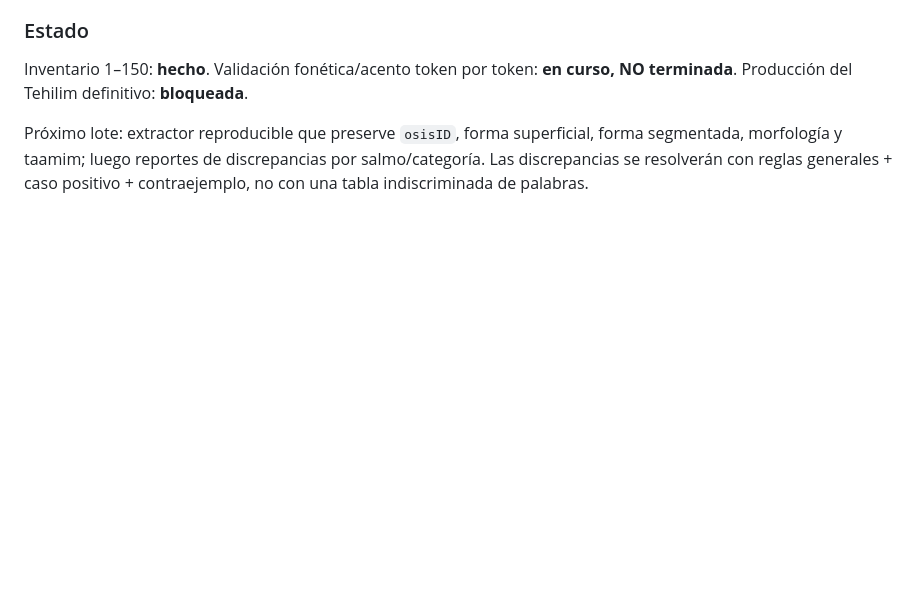
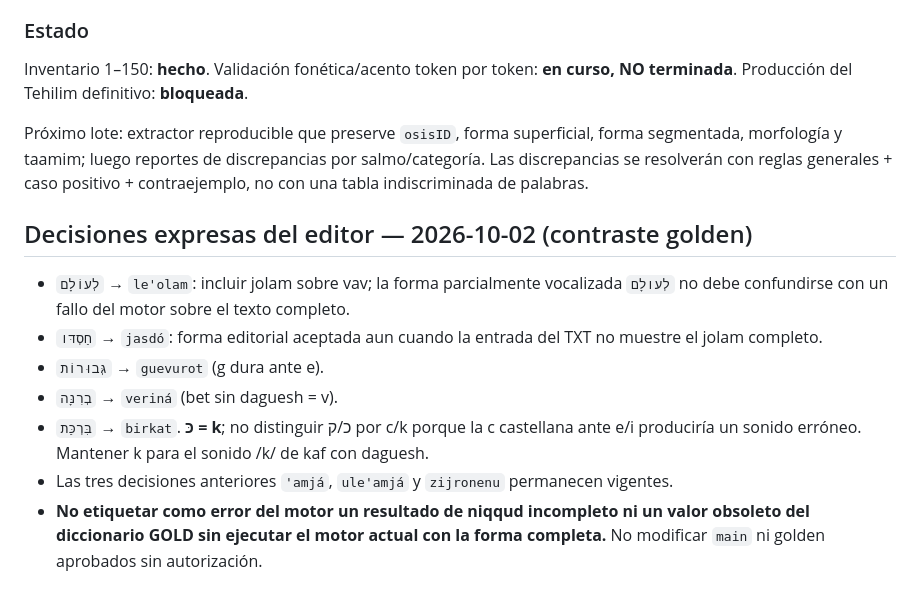
Before and after one commit to judaicadesign/fonetica-hebreo, a Markdown page: docs/NORMA_EDITORIAL.md, the part around the change. GitHub-like rendering; blank space fills up the shorter version.

Commit message:
Record approved Spanish-Argentinian phonetics and kaf-k rule

```diff
--- a/docs/NORMA_EDITORIAL.md
+++ b/docs/NORMA_EDITORIAL.md
@@ -74,3 +74,13 @@ MorphHB usa `/` dentro de `<w>` para segmentación morfológica y los taamim pue
 Inventario 1–150: **hecho**. Validación fonética/acento token por token: **en curso, NO terminada**. Producción del Tehilim definitivo: **bloqueada**.
 
 Próximo lote: extractor reproducible que preserve `osisID`, forma superficial, forma segmentada, morfología y taamim; luego reportes de discrepancias por salmo/categoría. Las discrepancias se resolverán con reglas generales + caso positivo + contraejemplo, no con una tabla indiscriminada de palabras.
+
+## Decisiones expresas del editor — 2026-10-02 (contraste golden)
+
+- `לְעוֹלָם` → `le'olam`: incluir jolam sobre vav; la forma parcialmente vocalizada `לְעולָם` no debe confundirse con un fallo del motor sobre el texto completo.
+- `חַסְדּו` → `jasdó`: forma editorial aceptada aun cuando la entrada del TXT no muestre el jolam completo.
+- `גְּבוּרוֹת` → `guevurot` (g dura ante e).
+- `בְרִנָּה` → `veriná` (bet sin daguesh = v).
+- `בִּרְכַּת` → `birkat`. **כּ = k**; no distinguir כ/ק por c/k porque la c castellana ante e/i produciría un sonido erróneo. Mantener k para el sonido /k/ de kaf con daguesh.
+- Las tres decisiones anteriores `'amjá`, `ule'amjá` y `zijronenu` permanecen vigentes.
+- **No etiquetar como error del motor un resultado de niqqud incompleto ni un valor obsoleto del diccionario GOLD sin ejecutar el motor actual con la forma completa.** No modificar `main` ni golden aprobados sin autorización.
```
